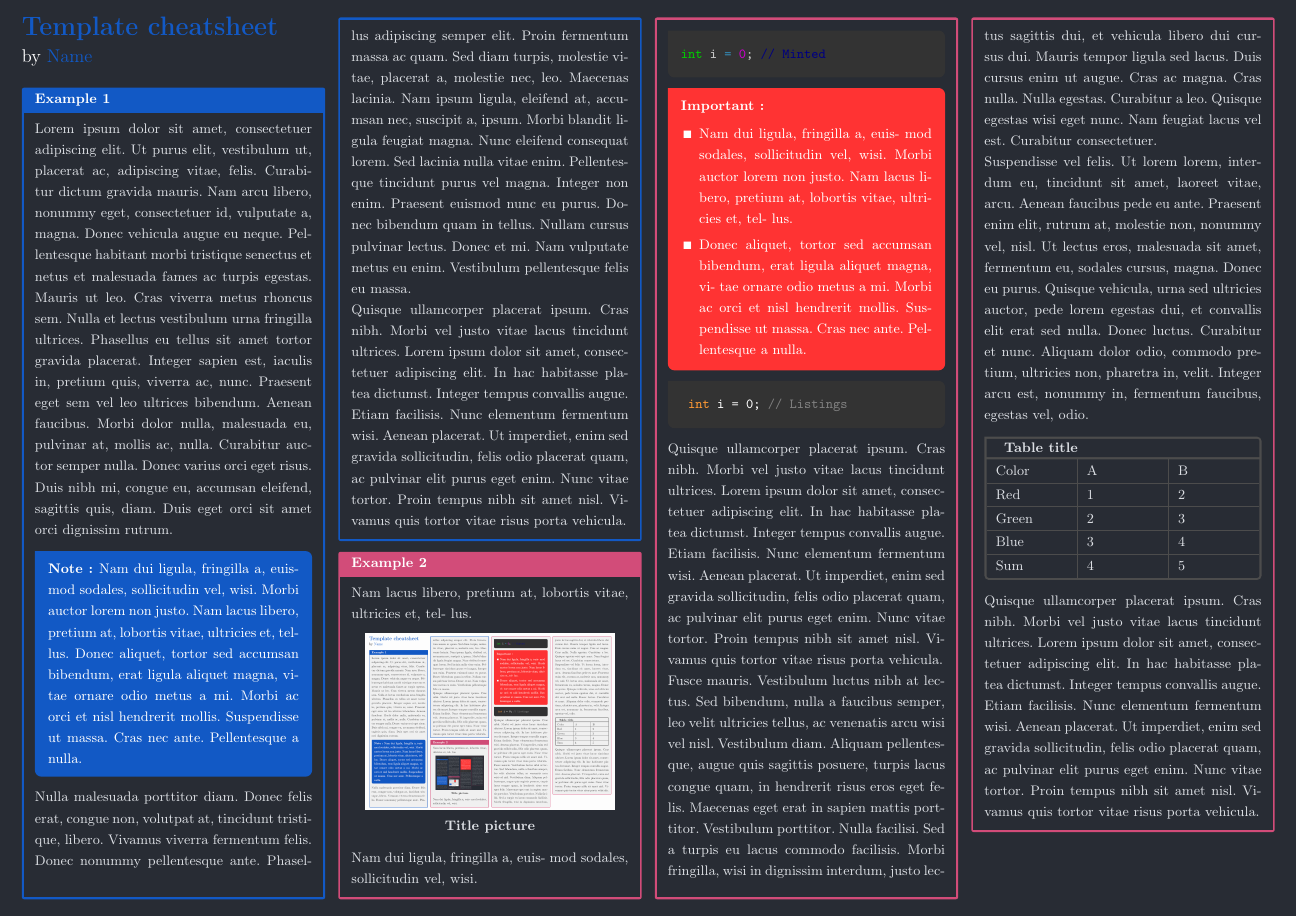
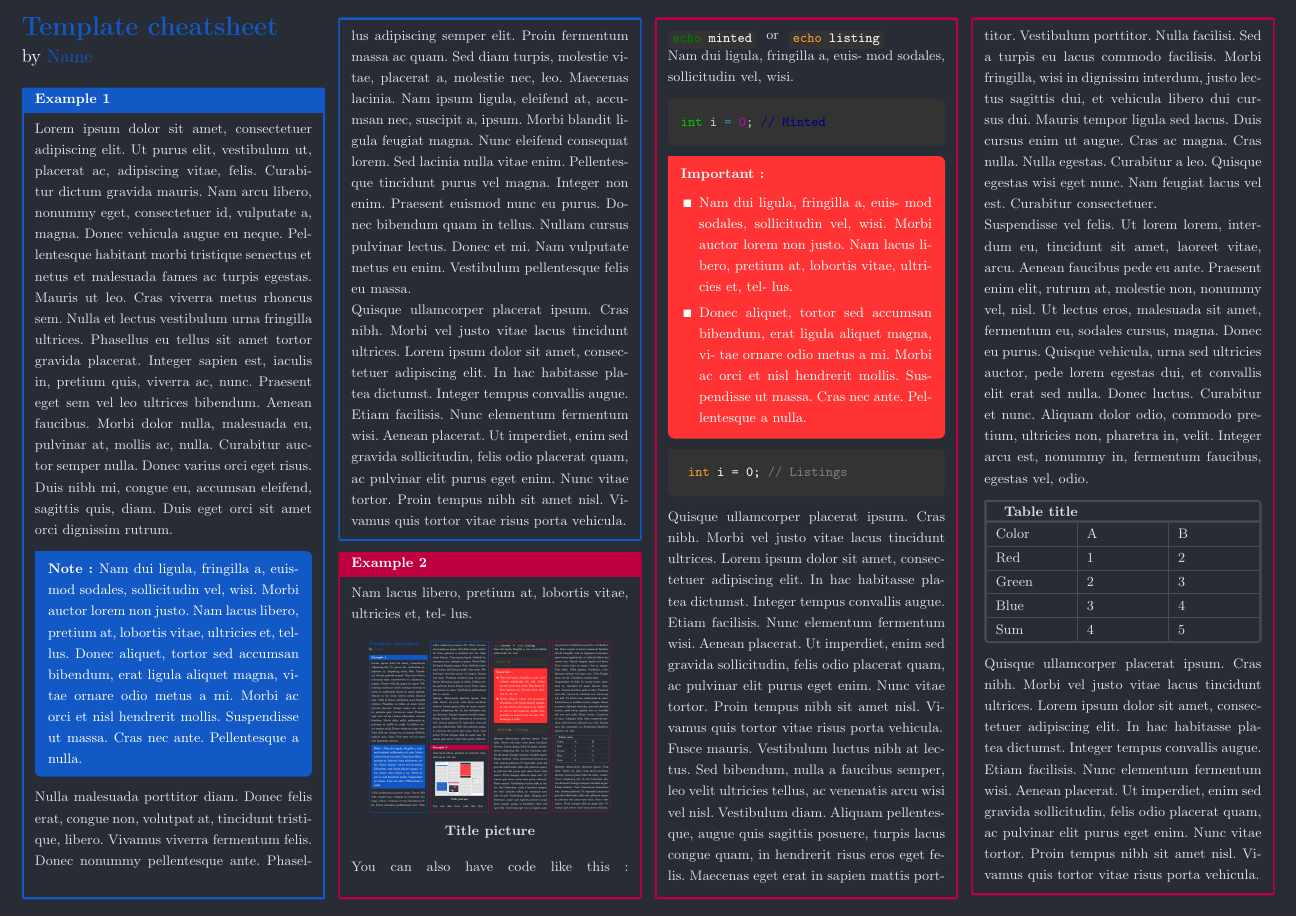
Before and after one commit to Atlanta53/TemplateCheatSheet, a LaTeX document (Template.tex, which reads cheatsheet.sty): the whole page. Compiled offline with pdfLaTeX.

Commit message:
Update the cheat sheet package with new code blocks and better compatibility.

```diff
--- a/Template.tex
+++ b/Template.tex
@@ -33,13 +33,15 @@
 			\lipsum[3-4]
 		\end{Text}
 
-		\begin{TextColor}{Example 2}{purple!70}
+		\begin{TextColor}{Example 2}{purple}
 
 			Nam lacus libero,
 			pretium at, lobortis vitae, ultricies et, tel-
 			lus.
 
-			\image{res/lightTheme}{Title picture}
+			\image{res/darkTheme}{Title picture}
+
+			You can also have code like this : \codeminted{bash}{echo minted} or \codelistings{bash}{echo listing}
 
 			Nam dui ligula, fringilla a, euis-
 			mod sodales, sollicitudin vel, wisi.
--- a/cheatsheet.sty
+++ b/cheatsheet.sty
@@ -21,11 +21,14 @@
 \usepackage{etoolbox}
 \usepackage{pifont}
 \usepackage{tabularx}
+\usepackage{hyperref}
+\usepackage{tikz}
+\usepackage{tikzpagenodes}
 
 \usepackage{minted}
 \usepackage{listings}
 
-\tcbuselibrary{skins, breakable, listings}
+\tcbuselibrary{skins, breakable, listingsutf8, xparse}
 
 
 \newcommand{\com}[1]{}
@@ -225,6 +228,9 @@ list inside=mypyg]{mintedbox}[1][]{
 		basicstyle=\size\ttfamily,
 		breaklines,
 		numbers=none,
+		showspaces=false,
+		showstringspaces=false,
+		showtabs=false,
 	},
 	every listing line={
 		%\textcolor{red}{\small\ttfamily\bfseries>}
@@ -249,7 +255,60 @@ list inside=mypyg]{mintedbox}[1][]{
 {\end{itemize}}
 
 
+\newcommand{\codelistings}[2]
+{
+	\tikz[baseline]
+	{
+		\node(rectangle)
+		[
+		rounded corners,
+		fill = black!80, % background color
+		% draw = prussianblue,    % border of box
+		text = white,  % text color
+		inner xsep = 3pt,    % horizontal space between text and border
+		inner ysep = 4pt,    % vertical space between text and border
+		text height = 1ex,    % height of box
+		text depth = 0ex,    % depth of box
+		]{\lstinline[style=tcblatex,
+			language=#1,
+			keywordstyle=\color{orange!80}\bfseries,
+			commentstyle=\color{grey},
+			stringstyle=\color{purple},
+			basicstyle=\size\ttfamily,
+			breaklines,
+			numbers=none,
+			showspaces=false,
+			showstringspaces=false,
+			showtabs=false]{#2}};
+	}
+}
 
+\newcommand{\codeminted}[2]
+{
+	\tikz[baseline]
+	{
+		\node(rectangle)
+		[
+		rounded corners,
+		fill = black!80, % background color
+		% draw = prussianblue,    % border of box
+		text = white,  % text color
+		inner xsep = 3pt,    % horizontal space between text and border
+		inner ysep = 4pt,    % vertical space between text and border
+		text height = 1ex,    % height of box
+		text depth = 0ex,    % depth of box
+		]{\mintinline{#1}{#2}};
+	}
+}
+
+
+\hypersetup{
+	colorlinks=true,       % false: liens encadrés; true: liens colorés
+	linkcolor=black,          % couleur des liens (ou bordures) internes
+	citecolor=blue,        % couleur des liens (ou bordures) vers bilbio
+	filecolor=blue,      % couleur des liens (ou bordures) vers fichiers
+	urlcolor=orange          % couleur des liens (ou bordures) url
+}
 
 %%%%%%%%%%%%%%%%%%%%%%%%%%%%%%%%%%%%%%%%%%%%%%%%%%%%%%%%%%%%%
 %%%%%%%%%%%%%%%%%%%%%%%%%%%%%%%%%%%%%%%%%%%%%%%%%%%%%%%%%%%%%
```
Also changed, not shown: README.md, Template.pdf, res/Template.PNG, res/darkTheme.PNG, res/lightTheme.PNG.
